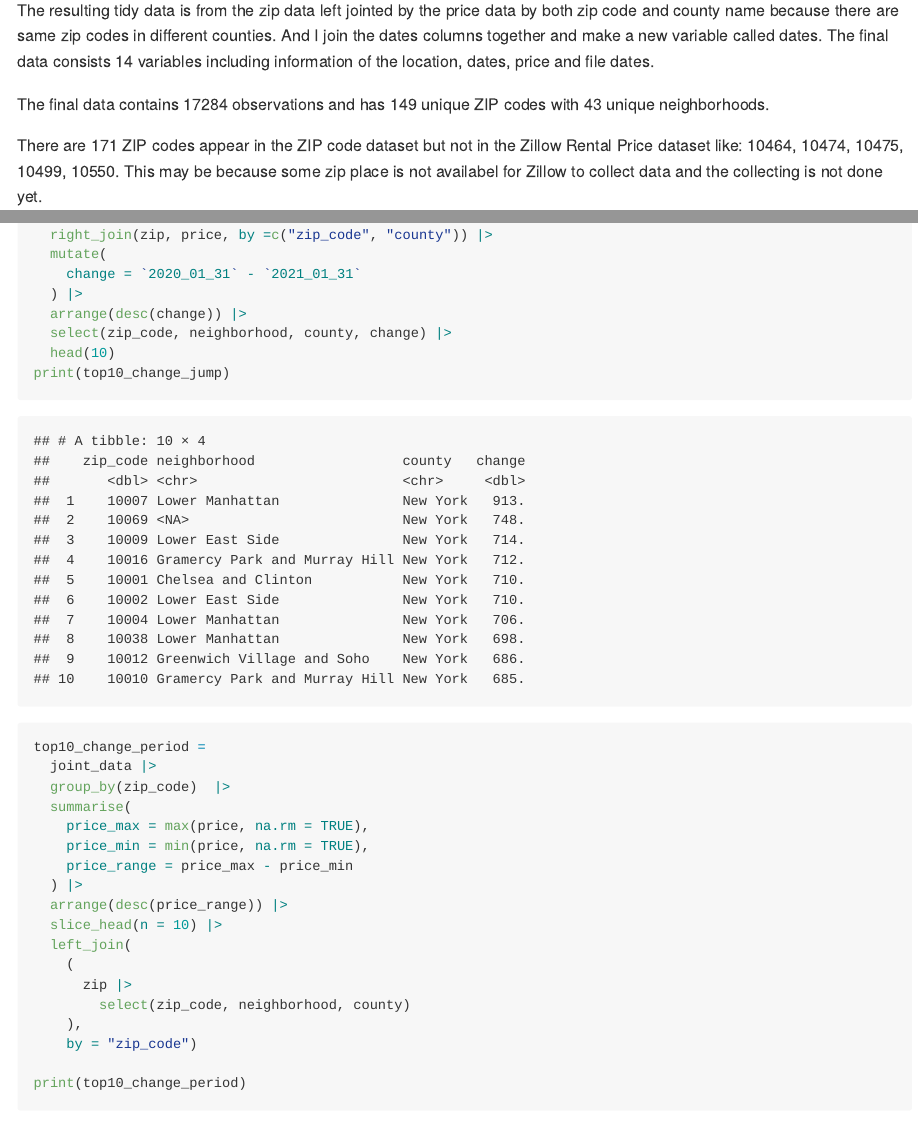
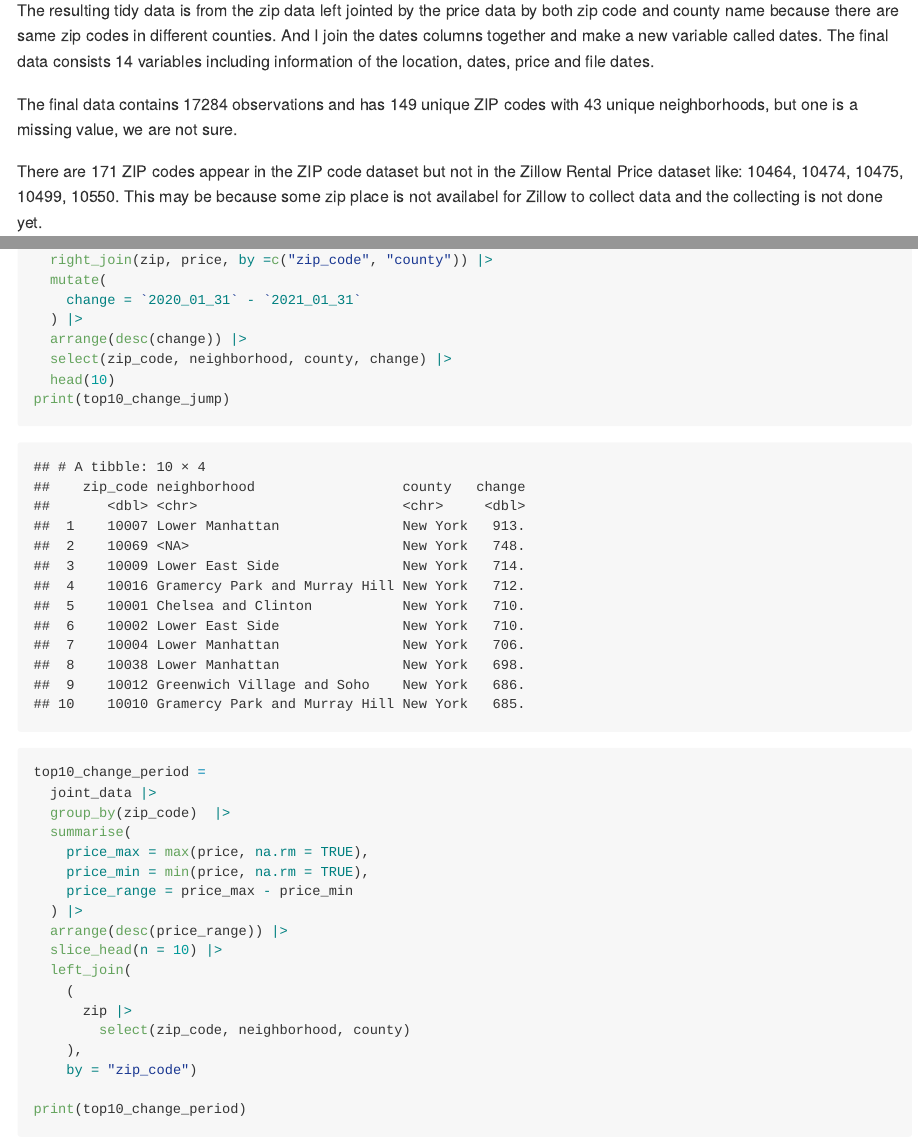
Before and after one commit to Haoyang-Chen1/p8105_hw2_hc3671, an R Markdown document (p8105_hw2_hc3671.Rmd): the page in a window 1100 px wide, from 3120 px down, and a second part further down, joined at a grey line. The pictures show the output file p8105_hw2_hc3671.md that the author committed with the source, drawn offline in the style of GitHub; long lines of code are wrapped.

Commit message:
some change

```diff
--- a/p8105_hw2_hc3671.Rmd
+++ b/p8105_hw2_hc3671.Rmd
@@ -144,7 +144,7 @@ joint_data =
 
 The resulting tidy data is from the zip data left jointed by the price data by both zip code and county name because there are same zip codes in different counties. And I join the dates columns together and make a new variable called dates. The final data consists 14 variables including information of the location, dates, price and file dates.
 
-The final data contains `r nrow(joint_data)` observations and has `r length(unique(joint_data$zip_code))` unique ZIP codes with `r length(unique(joint_data$neighborhood))` unique neighborhoods.
+The final data contains `r nrow(joint_data)` observations and has `r length(unique(joint_data$zip_code))` unique ZIP codes with `r length(unique(joint_data$neighborhood))` unique neighborhoods, but one is a missing value, we are not sure.
 
 There are `r length(zip$zip_code[!zip$zip_code %in% price$zip_code])` ZIP codes appear in the ZIP code dataset but not in the Zillow Rental Price dataset like: `r as.integer(head(zip$zip_code[!zip$zip_code %in% price$zip_code], 5))`. This may be because some zip place is not availabel for Zillow to collect data and the collecting is not done yet.
 
```
Also changed, not shown: p8105_hw2_hc3671.md.
